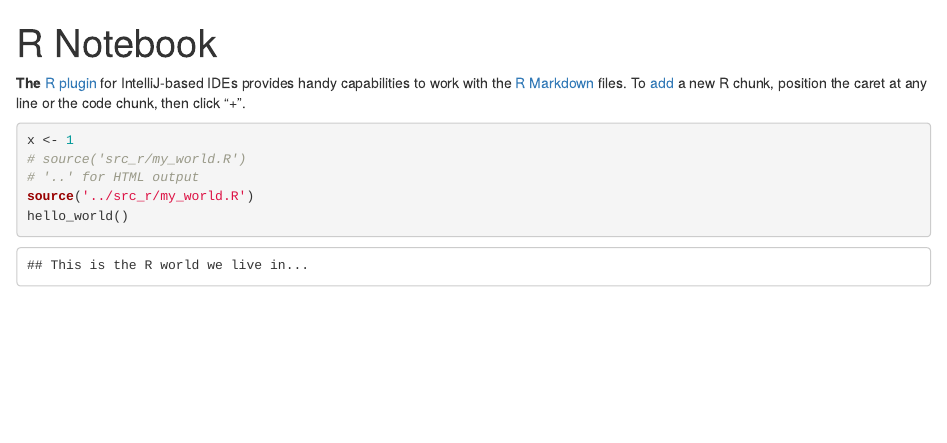
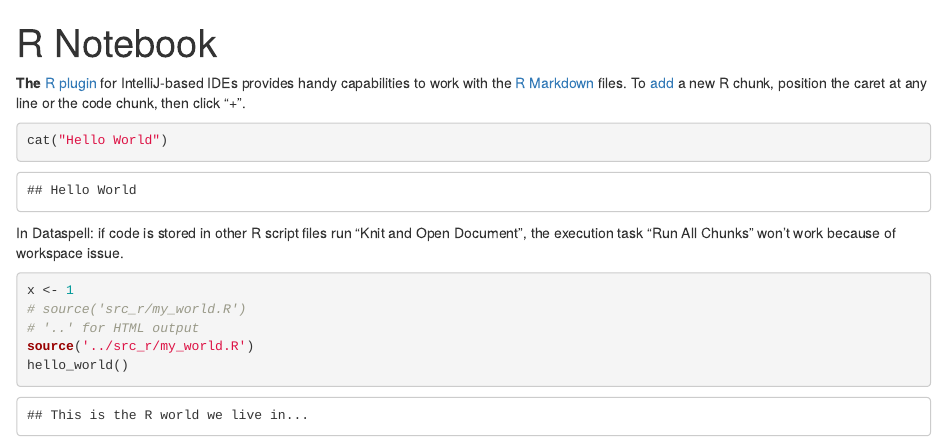
Before and after one commit to malill/research-template, an R Markdown document (notebooks/20220617_EXP.rmd): the page in a window 1100 px wide, from its top. Rendered offline with R 4.5, knitr and Pandoc, with nearby package versions.

Commit message:
minor changes

````diff
--- a/notebooks/20220617_EXP.rmd
+++ b/notebooks/20220617_EXP.rmd
@@ -8,6 +8,13 @@
 To [add](https://www.jetbrains.com/help/pycharm/r-markdown.html#add-code-chunk) a new R chunk,
 position the caret at any line or the code chunk, then click "+".
 
+
+```{r}
+cat("Hello World")
+```
+
+In Dataspell: if code is stored in other R script files run "Knit and Open Document", the execution task "Run All Chunks" won't work because of workspace issue.
+
 ```{r}
 x <- 1
 # source('src_r/my_world.R')
````
Also changed, not shown: README.md.
